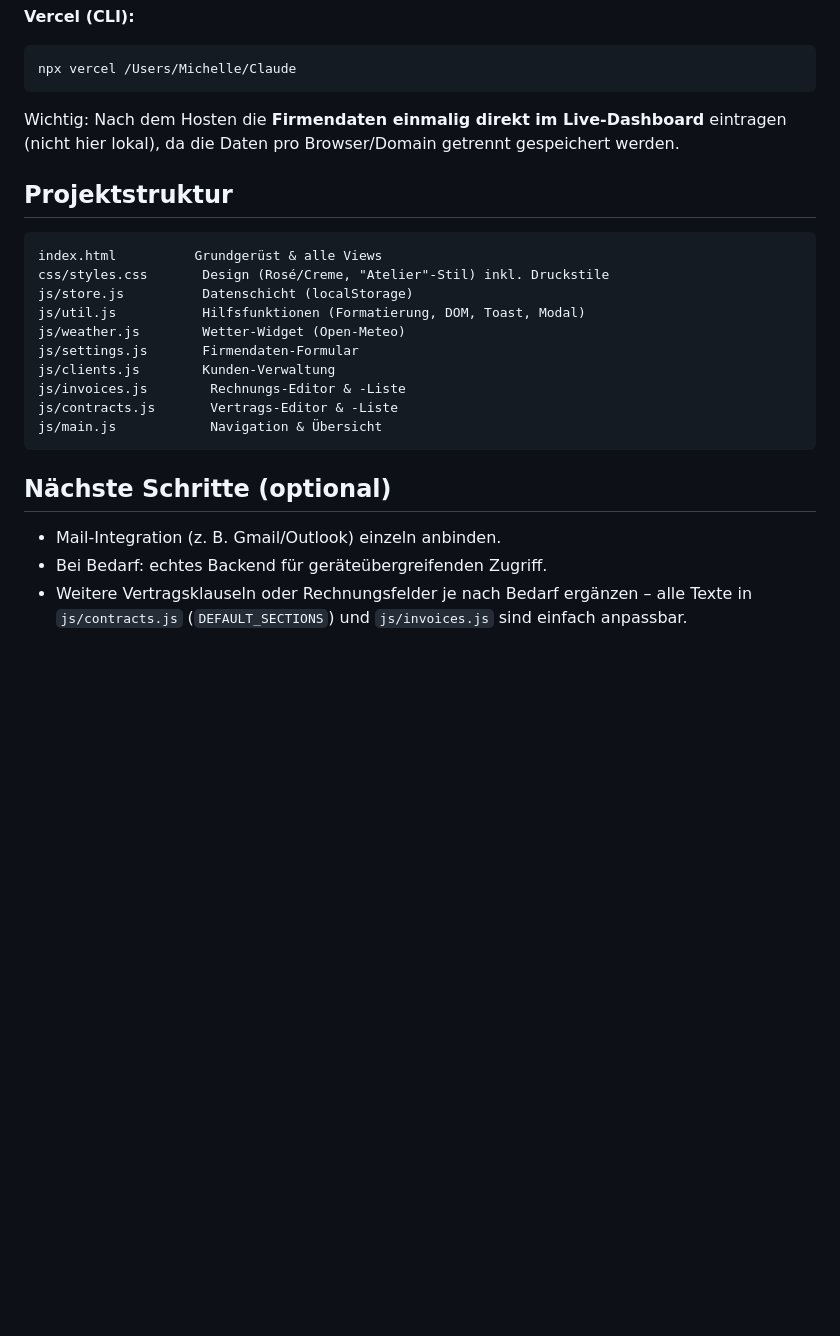
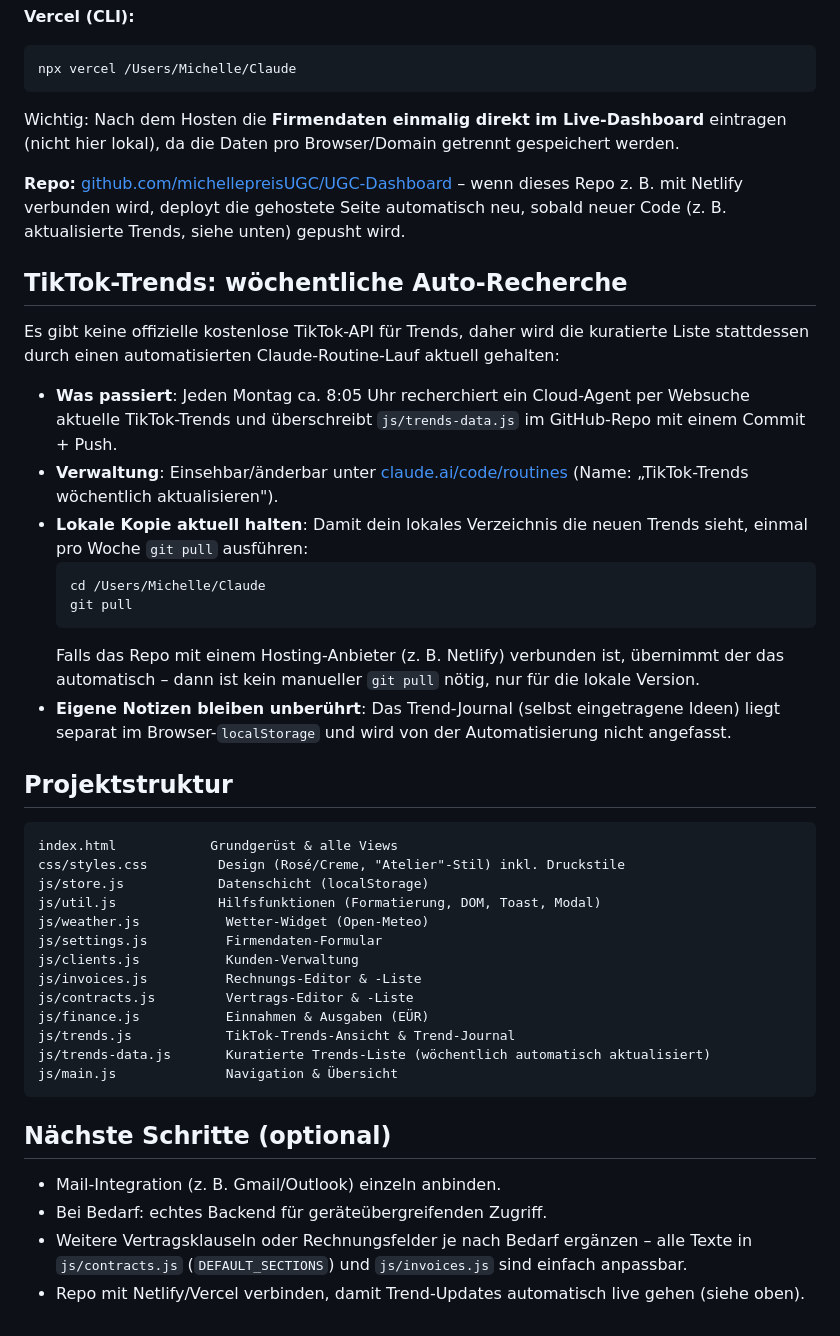
Before and after one commit to michellepreisUGC/UGC-Dashboard, a Markdown page: README.md, the part around one of its changes. Drawn GitHub-style; blank space fills up the shorter version.

Commit message:
Docs: EÜR, TikTok-Trends und wöchentliche Auto-Recherche dokumentieren

````diff
--- a/README.md
+++ b/README.md
@@ -56,19 +59,38 @@ npx vercel /Users/Michelle/Claude
 
 Wichtig: Nach dem Hosten die **Firmendaten einmalig direkt im Live-Dashboard** eintragen (nicht hier lokal), da die Daten pro Browser/Domain getrennt gespeichert werden.
 
+**Repo:** [github.com/michellepreisUGC/UGC-Dashboard](https://github.com/michellepreisUGC/UGC-Dashboard) – wenn dieses Repo z. B. mit Netlify verbunden wird, deployt die gehostete Seite automatisch neu, sobald neuer Code (z. B. aktualisierte Trends, siehe unten) gepusht wird.
+
+## TikTok-Trends: wöchentliche Auto-Recherche
+
+Es gibt keine offizielle kostenlose TikTok-API für Trends, daher wird die kuratierte Liste stattdessen durch einen automatisierten Claude-Routine-Lauf aktuell gehalten:
+
+- **Was passiert**: Jeden Montag ca. 8:05 Uhr recherchiert ein Cloud-Agent per Websuche aktuelle TikTok-Trends und überschreibt `js/trends-data.js` im GitHub-Repo mit einem Commit + Push.
+- **Verwaltung**: Einsehbar/änderbar unter [claude.ai/code/routines](https://claude.ai/code/routines) (Name: „TikTok-Trends wöchentlich aktualisieren").
+- **Lokale Kopie aktuell halten**: Damit dein lokales Verzeichnis die neuen Trends sieht, einmal pro Woche `git pull` ausführen:
+  ```bash
+  cd /Users/Michelle/Claude
+  git pull
+  ```
+  Falls das Repo mit einem Hosting-Anbieter (z. B. Netlify) verbunden ist, übernimmt der das automatisch – dann ist kein manueller `git pull` nötig, nur für die lokale Version.
+- **Eigene Notizen bleiben unberührt**: Das Trend-Journal (selbst eingetragene Ideen) liegt separat im Browser-`localStorage` und wird von der Automatisierung nicht angefasst.
+
 ## Projektstruktur
 
 ```
-index.html          Grundgerüst & alle Views
-css/styles.css       Design (Rosé/Creme, "Atelier"-Stil) inkl. Druckstile
-js/store.js          Datenschicht (localStorage)
-js/util.js           Hilfsfunktionen (Formatierung, DOM, Toast, Modal)
-js/weather.js        Wetter-Widget (Open-Meteo)
-js/settings.js       Firmendaten-Formular
-js/clients.js        Kunden-Verwaltung
-js/invoices.js        Rechnungs-Editor & -Liste
-js/contracts.js       Vertrags-Editor & -Liste
-js/main.js            Navigation & Übersicht
+index.html            Grundgerüst & alle Views
+css/styles.css         Design (Rosé/Creme, "Atelier"-Stil) inkl. Druckstile
+js/store.js            Datenschicht (localStorage)
+js/util.js             Hilfsfunktionen (Formatierung, DOM, Toast, Modal)
+js/weather.js           Wetter-Widget (Open-Meteo)
+js/settings.js          Firmendaten-Formular
+js/clients.js           Kunden-Verwaltung
+js/invoices.js          Rechnungs-Editor & -Liste
+js/contracts.js         Vertrags-Editor & -Liste
+js/finance.js           Einnahmen & Ausgaben (EÜR)
+js/trends.js            TikTok-Trends-Ansicht & Trend-Journal
+js/trends-data.js       Kuratierte Trends-Liste (wöchentlich automatisch aktualisiert)
+js/main.js              Navigation & Übersicht
 ```
 
 ## Nächste Schritte (optional)
@@ -76,3 +98,4 @@ js/main.js            Navigation & Übersicht
 - Mail-Integration (z. B. Gmail/Outlook) einzeln anbinden.
 - Bei Bedarf: echtes Backend für geräteübergreifenden Zugriff.
 - Weitere Vertragsklauseln oder Rechnungsfelder je nach Bedarf ergänzen – alle Texte in `js/contracts.js` (`DEFAULT_SECTIONS`) und `js/invoices.js` sind einfach anpassbar.
+- Repo mit Netlify/Vercel verbinden, damit Trend-Updates automatisch live gehen (siehe oben).
````
Also changed, not shown: other parts of README.md (+5 -2 lines).
